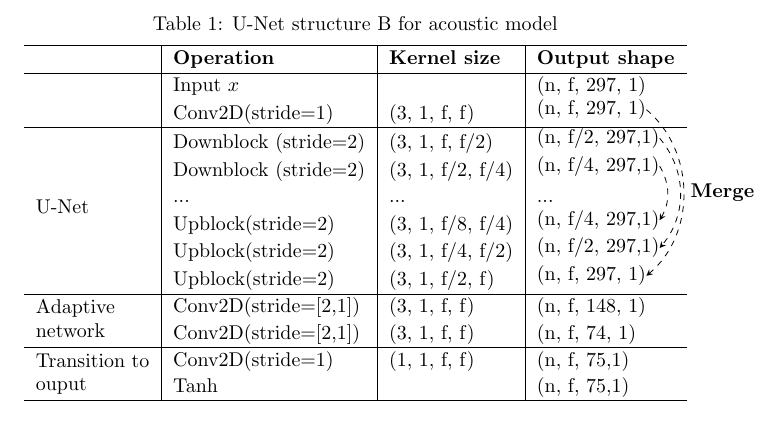
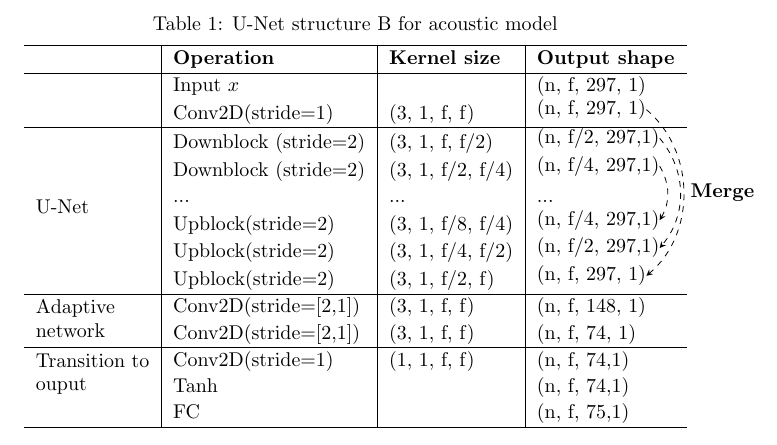
Before and after one commit to DreamPurchaseZnz/Latex, a LaTeX problem sheet (Example/tabular_v2.tex): part of the page, cut so that both start at the same text. Compiled offline with pdfLaTeX.

Commit message:
Update tabular_v2.tex

```diff
--- a/Example/tabular_v2.tex
+++ b/Example/tabular_v2.tex
@@ -33,8 +33,9 @@
 			&Conv2D(stride=[2,1])   & (3, 1, f, f)     & (n, f, 74, 1) \\
 			\hline
 			\multirow{2}{2cm}{\parbox{2cm}{Transition to ouput}}
-			& Conv2D(stride=1)       & (1, 1, f, f)     & (n, f, 75,1)\\
-			&Tanh                   &                   & (n, f, 75,1)\\
+			& Conv2D(stride=1)       & (1, 1, f, f)     & (n, f, 74,1)\\
+			&Tanh                   &                   & (n, f, 74,1)\\
+			&FC                   &                   & (n, f, 75,1)\\
 			\hline
 		\end{tabular}
 	\end{center}
```
